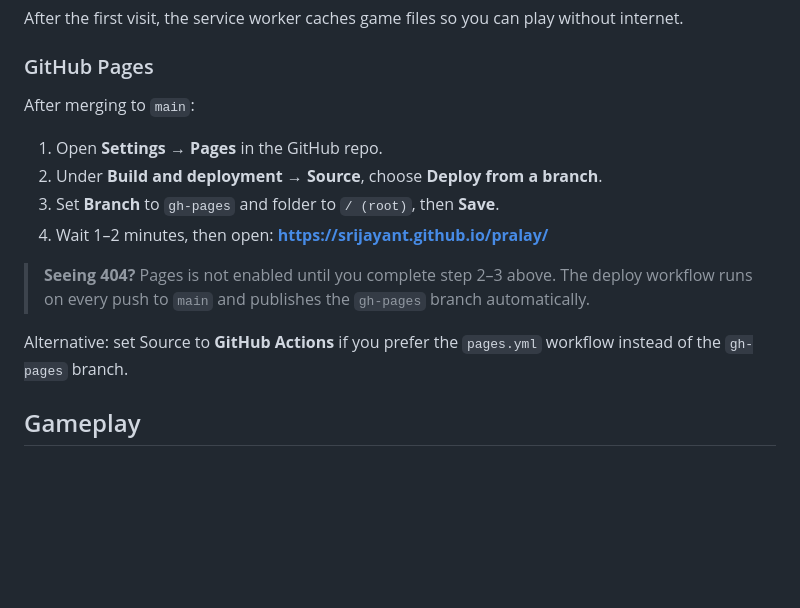
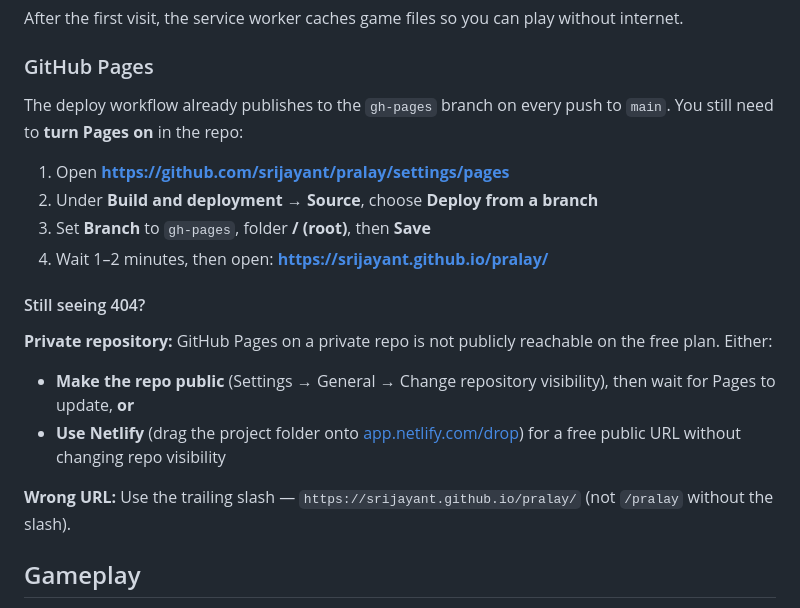
Before and after one commit to srijayant/pralay, a Markdown page: README.md, the part around the change. Drawn GitHub-style; blank space fills up the shorter version.

Commit message:
Document 404 fix: enable Pages and public visibility for private repos
Co-authored-by: Jayant <srijayant@users.noreply.github.com>

```diff
--- a/README.md
+++ b/README.md
@@ -51,16 +51,21 @@ After the first visit, the service worker caches game files so you can play with
 
 ### GitHub Pages
 
-After merging to `main`:
+The deploy workflow already publishes to the `gh-pages` branch on every push to `main`. You still need to **turn Pages on** in the repo:
 
-1. Open **Settings → Pages** in the GitHub repo.
-2. Under **Build and deployment → Source**, choose **Deploy from a branch**.
-3. Set **Branch** to `gh-pages` and folder to `/ (root)`, then **Save**.
+1. Open **https://github.com/srijayant/pralay/settings/pages**
+2. Under **Build and deployment → Source**, choose **Deploy from a branch**
+3. Set **Branch** to `gh-pages`, folder **/ (root)**, then **Save**
 4. Wait 1–2 minutes, then open: **https://srijayant.github.io/pralay/**
 
-> **Seeing 404?** Pages is not enabled until you complete step 2–3 above. The deploy workflow runs on every push to `main` and publishes the `gh-pages` branch automatically.
+#### Still seeing 404?
 
-Alternative: set Source to **GitHub Actions** if you prefer the `pages.yml` workflow instead of the `gh-pages` branch.
+**Private repository:** GitHub Pages on a private repo is not publicly reachable on the free plan. Either:
+
+- **Make the repo public** (Settings → General → Change repository visibility), then wait for Pages to update, **or**
+- **Use Netlify** (drag the project folder onto [app.netlify.com/drop](https://app.netlify.com/drop)) for a free public URL without changing repo visibility
+
+**Wrong URL:** Use the trailing slash — `https://srijayant.github.io/pralay/` (not `/pralay` without the slash).
 
 ## Gameplay
 
```
